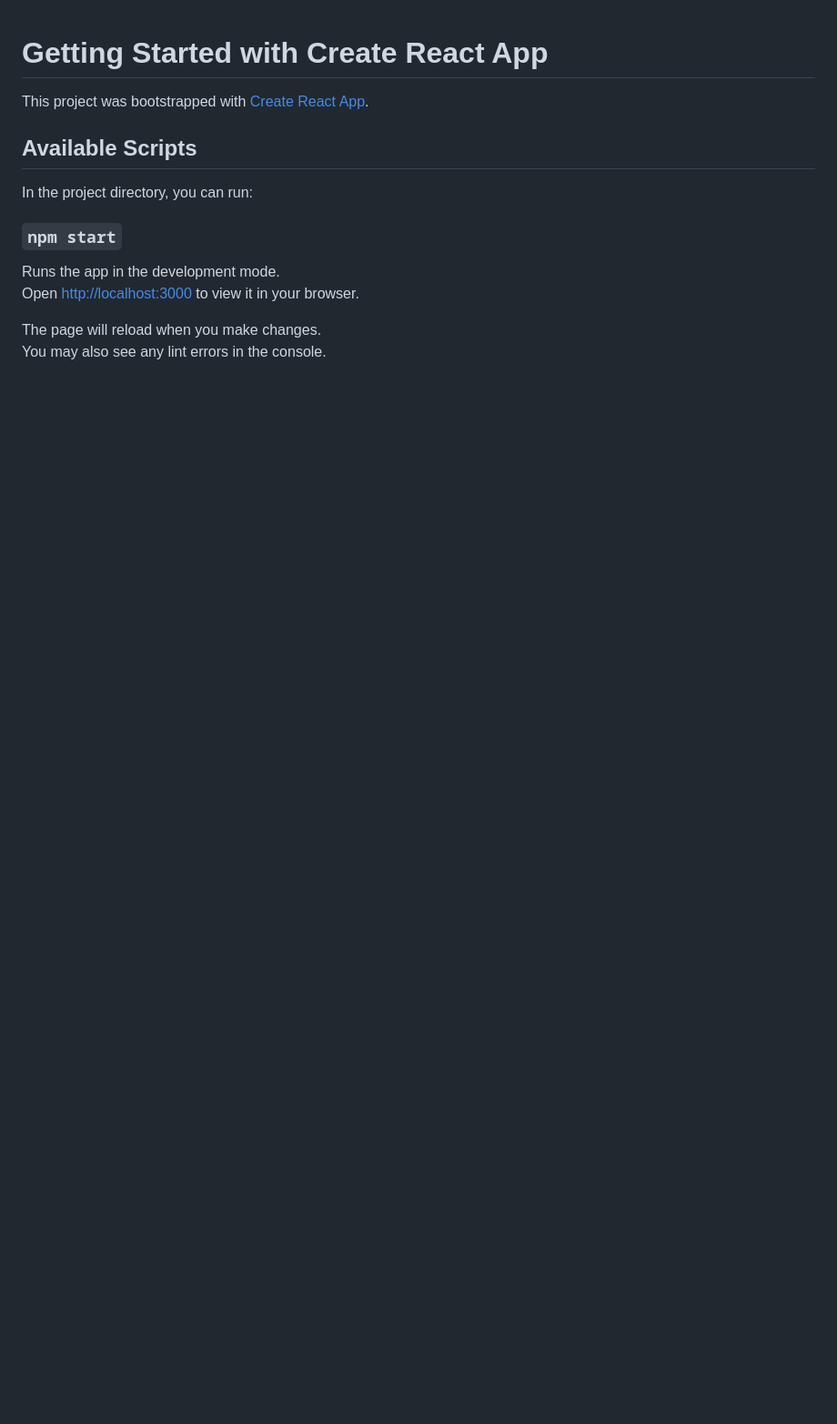
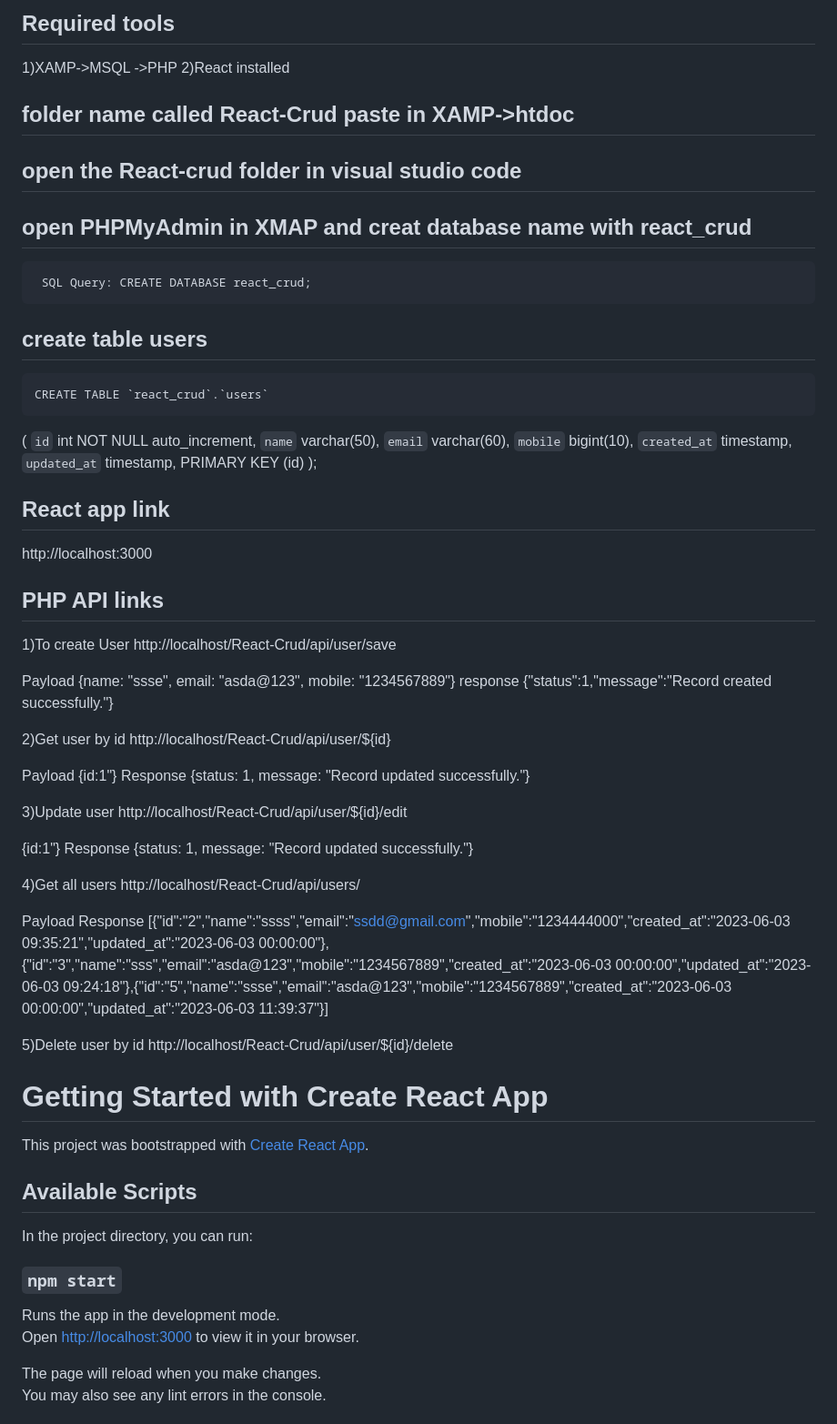
Before and after one commit to shankremmab/React-crud, a Markdown page: README.md, the part around one of its changes. Shown at 91% size. Rendered like a GitHub page; blank space fills up the shorter version.

```diff
--- a/README.md
+++ b/README.md
@@ -1,3 +1,74 @@
+
+## Required tools
+1)XAMP->MSQL ->PHP
+2)React installed
+
+
+## folder name called React-Crud paste in XAMP->htdoc
+## open the React-crud folder in visual studio code
+
+## open PHPMyAdmin in XMAP and creat database name with  react_crud
+     SQL Query: CREATE DATABASE react_crud;
+## create table users
+    CREATE TABLE `react_crud`.`users`
+(
+    `id` int NOT NULL auto_increment,
+    `name` varchar(50),
+    `email` varchar(60),
+    `mobile` bigint(10),
+    `created_at` timestamp,
+    `updated_at` timestamp, PRIMARY KEY (id)
+);
+
+## React app link
+http://localhost:3000
+## PHP API links
+1)To create User
+http://localhost/React-Crud/api/user/save
+
+
+Payload {name: "ssse", email: "asda@123", mobile: "1234567889"}
+response {"status":1,"message":"Record created successfully."}
+
+
+
+2)Get user by id
+http://localhost/React-Crud/api/user/${id}
+
+Payload
+{id:1"}
+Response
+{status: 1, message: "Record updated successfully."}
+
+
+
+
+3)Update user
+http://localhost/React-Crud/api/user/${id}/edit
+
+
+
+{id:1"}
+Response
+{status: 1, message: "Record updated successfully."}
+
+
+
+4)Get all users
+http://localhost/React-Crud/api/users/
+
+Payload
+Response [{"id":"2","name":"ssss","email":"ssdd@gmail.com","mobile":"1234444000","created_at":"2023-06-03 09:35:21","updated_at":"2023-06-03 00:00:00"},{"id":"3","name":"sss","email":"asda@123","mobile":"1234567889","created_at":"2023-06-03 00:00:00","updated_at":"2023-06-03 09:24:18"},{"id":"5","name":"ssse","email":"asda@123","mobile":"1234567889","created_at":"2023-06-03 00:00:00","updated_at":"2023-06-03 11:39:37"}]
+
+
+
+
+
+5)Delete user by id
+http://localhost/React-Crud/api/user/${id}/delete
+
+
+
 # Getting Started with Create React App
 
 This project was bootstrapped with [Create React App](https://github.com/facebook/create-react-app).
```
Also changed, not shown: other parts of README.md (+71 -0 lines).
